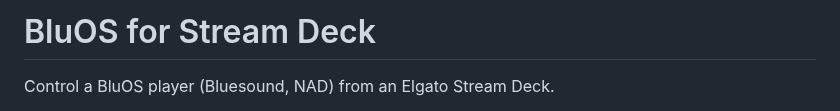
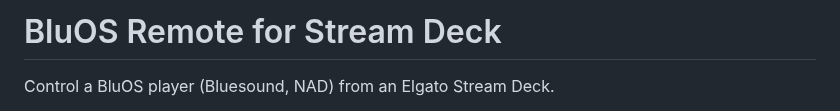
Before and after one commit to MaroonedSoftware/bluos, a Markdown page: README.md, the part around the change. GitHub-like rendering.

```diff
--- a/README.md
+++ b/README.md
@@ -1,4 +1,4 @@
-# BluOS for Stream Deck
+# BluOS Remote for Stream Deck
 
 Control a BluOS player (Bluesound, NAD) from an Elgato Stream Deck.
 
```
Also changed, not shown: .changeset/rename-bluos-remote.md (added, +5 -0 lines), marketplace/listing.md (+1 -1 lines), marketplace/media/thumbnail.png, 3 other files.
